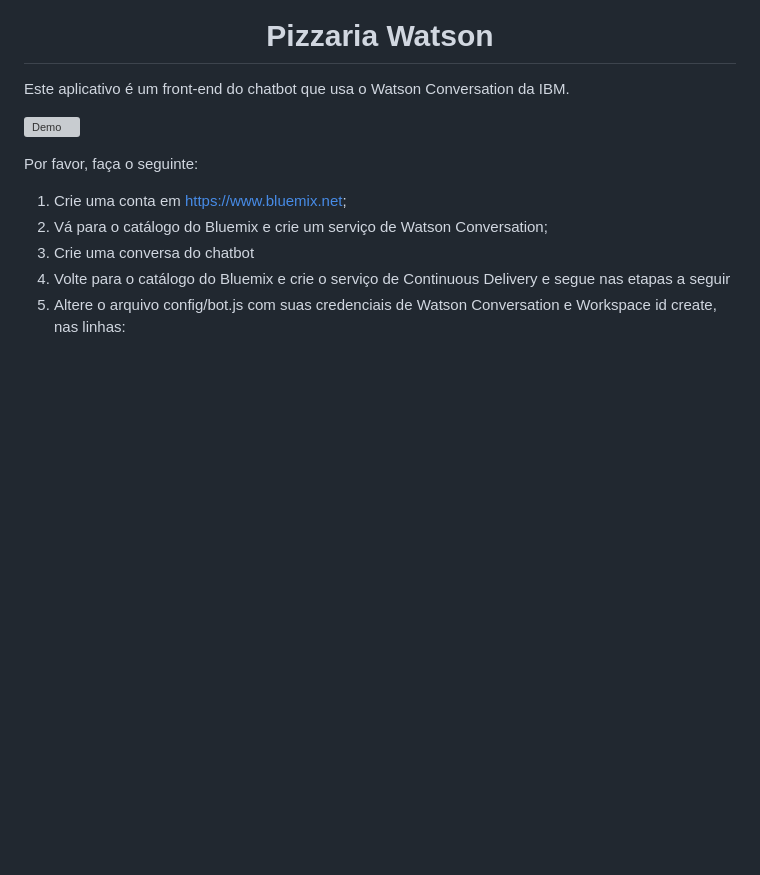
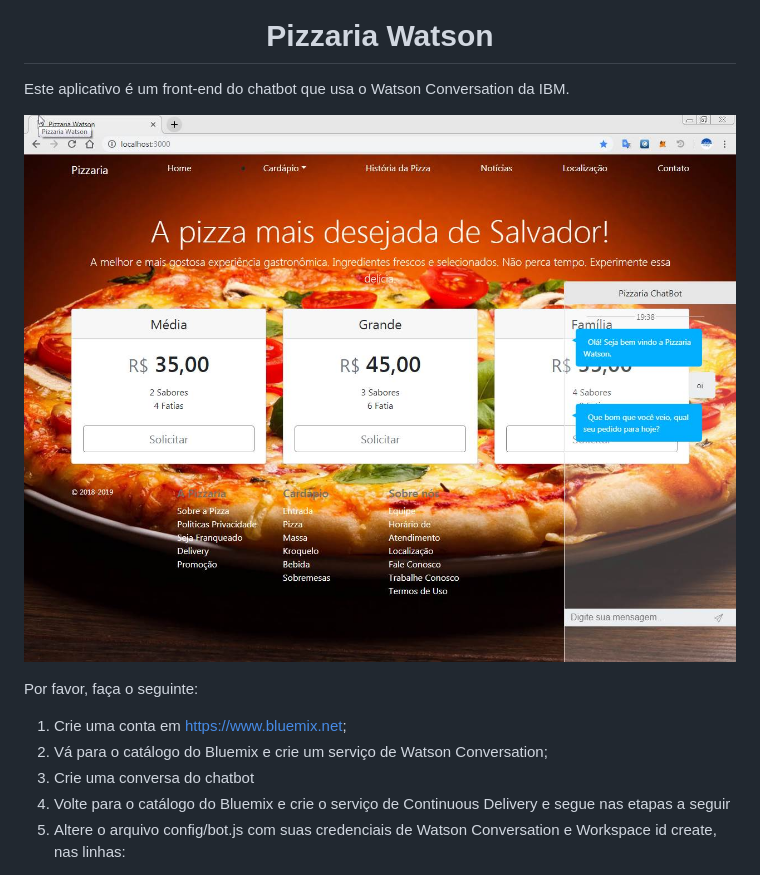
Before and after one commit to gabrieljony/pizzaria_watson, a Markdown page: README.md, the part around the change printed below. Drawn GitHub-style; pictures changed too: public/images/demo.jpg (added); blank space fills up the shorter version; grey boxes are pictures that could not be loaded.

```diff
--- a/README.md
+++ b/README.md
@@ -2,7 +2,7 @@
 
 Este aplicativo é um front-end do chatbot que usa o Watson Conversation da IBM.
 
-![Demo](readme_images/demo.gif)
+![Demo](public/images/demo.jpg)
 
 Por favor, faça o seguinte:
 
```
Also changed, not shown: other parts of README.md (+1 -1 lines), 3 other files.
